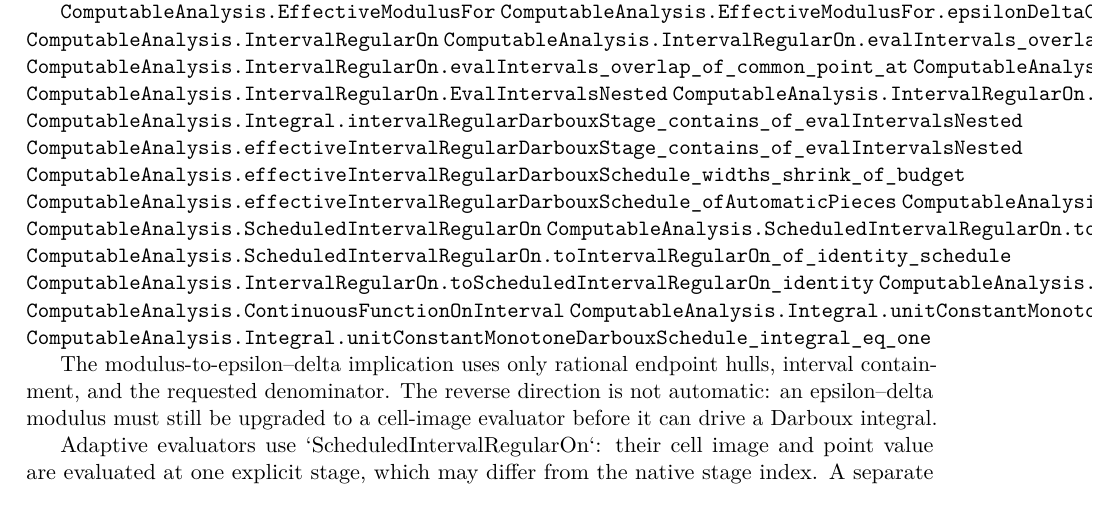
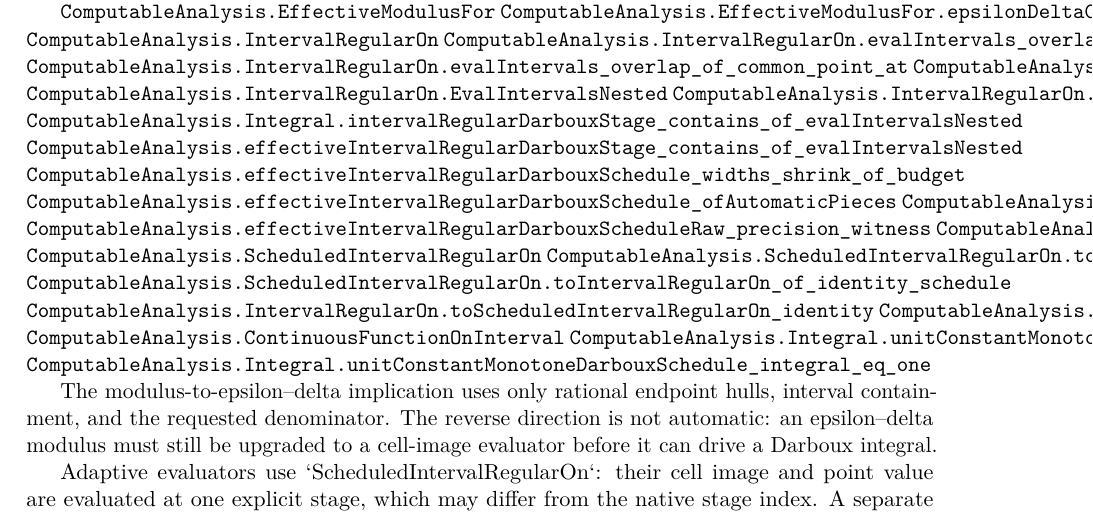
Before and after one commit to liuyao12/computable-analysis, a LaTeX thesis (blueprint/src/web.tex, which reads blueprint/src/06-effective-calculus.tex): part of page 70 of 116, cut so that both start at the same text. Compiled offline with pdfLaTeX.

Commit message:
Expose interval schedule raw closure

```diff
--- a/blueprint/src/06-effective-calculus.tex
+++ b/blueprint/src/06-effective-calculus.tex
@@ -496,6 +496,8 @@ explicit error budget later consumed by a partition-level FTC certificate.
 \lean{ComputableAnalysis.effectiveIntervalRegularDarbouxStage_contains_of_evalIntervalsNested}
 \lean{ComputableAnalysis.effectiveIntervalRegularDarbouxSchedule_widths_shrink_of_budget}
 \lean{ComputableAnalysis.effectiveIntervalRegularDarbouxSchedule_ofAutomaticPieces}
+\lean{ComputableAnalysis.effectiveIntervalRegularDarbouxScheduleRaw_valid}
+\lean{ComputableAnalysis.effectiveIntervalRegularDarbouxScheduleRaw_precision_witness}
 \lean{ComputableAnalysis.IntervalRegularOn.epsilonDeltaContinuous}
 \lean{ComputableAnalysis.ScheduledIntervalRegularOn}
 \lean{ComputableAnalysis.ScheduledIntervalRegularOn.toIntervalRegularOn_of_requested_stage}
```
Also changed, not shown: 2 other files.
